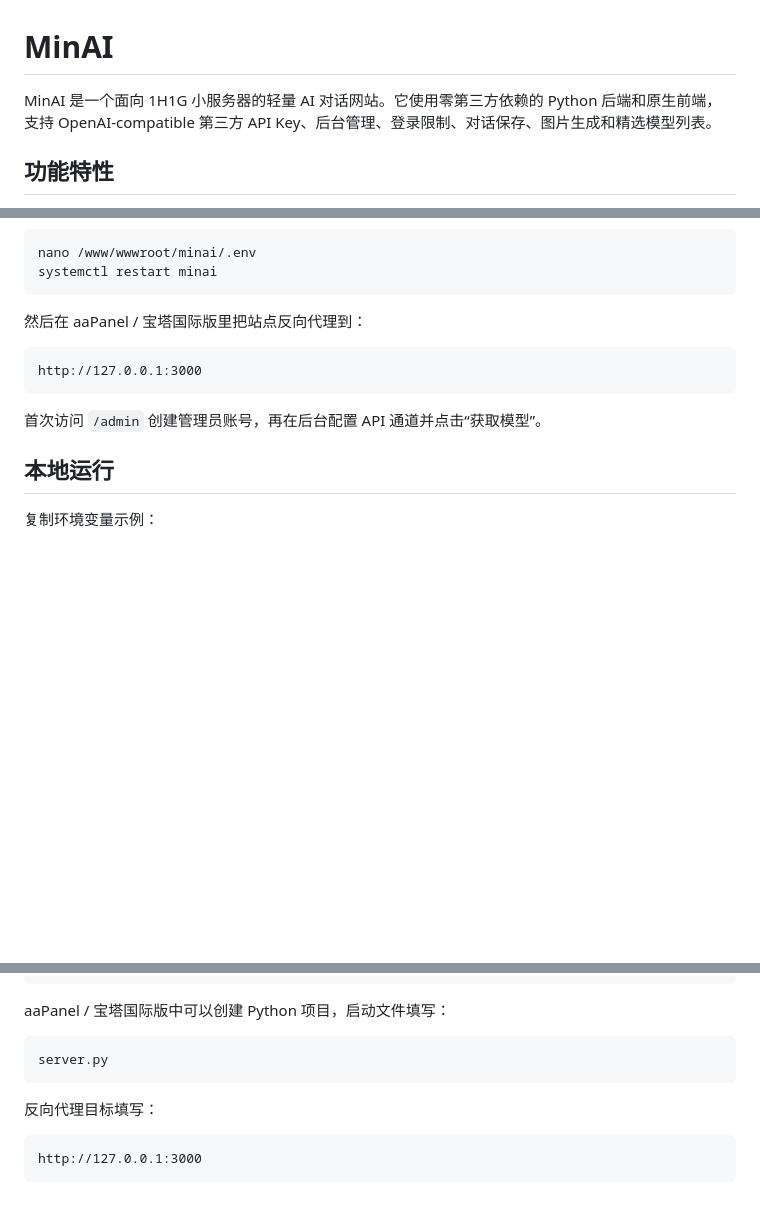
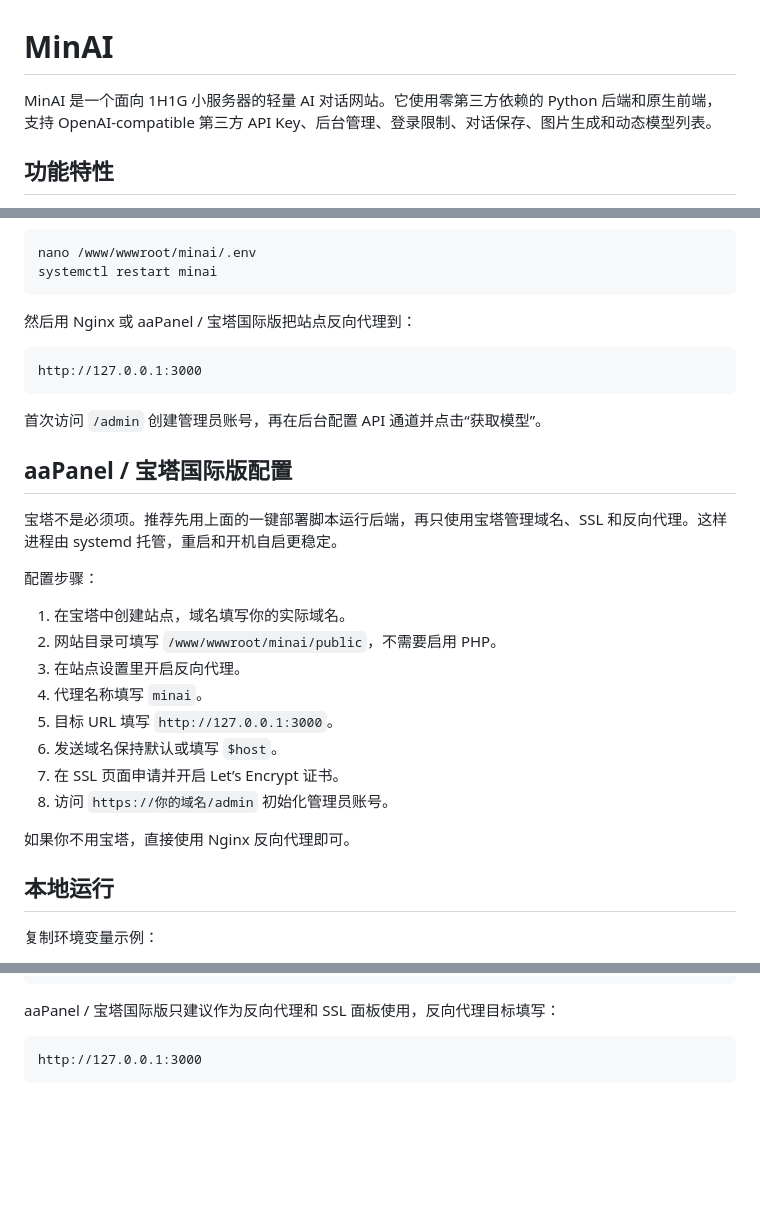
Before and after one commit to zzw8/minai, a Markdown page: README.md, 3 parts joined by grey strips. GitHub-like rendering; blank space fills up the shorter version.

Commit message:
Publish MinAI project

````diff
--- a/README.md
+++ b/README.md
@@ -1,6 +1,6 @@
 # MinAI
 
-MinAI 是一个面向 1H1G 小服务器的轻量 AI 对话网站。它使用零第三方依赖的 Python 后端和原生前端，支持 OpenAI-compatible 第三方 API Key、后台管理、登录限制、对话保存、图片生成和精选模型列表。
+MinAI 是一个面向 1H1G 小服务器的轻量 AI 对话网站。它使用零第三方依赖的 Python 后端和原生前端，支持 OpenAI-compatible 第三方 API Key、后台管理、登录限制、对话保存、图片生成和动态模型列表。
 
 ## 功能特性
 
@@ -86,13 +86,30 @@ nano /www/wwwroot/minai/.env
 systemctl restart minai
 ```
 
-然后在 aaPanel / 宝塔国际版里把站点反向代理到：
+然后用 Nginx 或 aaPanel / 宝塔国际版把站点反向代理到：
 
 ```text
 http://127.0.0.1:3000
 ```
 
 首次访问 `/admin` 创建管理员账号，再在后台配置 API 通道并点击“获取模型”。
+
+## aaPanel / 宝塔国际版配置
+
+宝塔不是必须项。推荐先用上面的一键部署脚本运行后端，再只使用宝塔管理域名、SSL 和反向代理。这样进程由 systemd 托管，重启和开机自启更稳定。
+
+配置步骤：
+
+1. 在宝塔中创建站点，域名填写你的实际域名。
+2. 网站目录可填写 `/www/wwwroot/minai/public`，不需要启用 PHP。
+3. 在站点设置里开启反向代理。
+4. 代理名称填写 `minai`。
+5. 目标 URL 填写 `http://127.0.0.1:3000`。
+6. 发送域名保持默认或填写 `$host`。
+7. 在 SSL 页面申请并开启 Let’s Encrypt 证书。
+8. 访问 `https://你的域名/admin` 初始化管理员账号。
+
+如果你不用宝塔，直接使用 Nginx 反向代理即可。
 
 ## 本地运行
 
@@ -192,13 +209,7 @@ location / {
 }
 ```
 
-aaPanel / 宝塔国际版中可以创建 Python 项目，启动文件填写：
-
-```text
-server.py
-```
-
-反向代理目标填写：
+aaPanel / 宝塔国际版只建议作为反向代理和 SSL 面板使用，反向代理目标填写：
 
 ```text
 http://127.0.0.1:3000
````
Also changed, not shown: other parts of README.md (+1 -1 lines).
